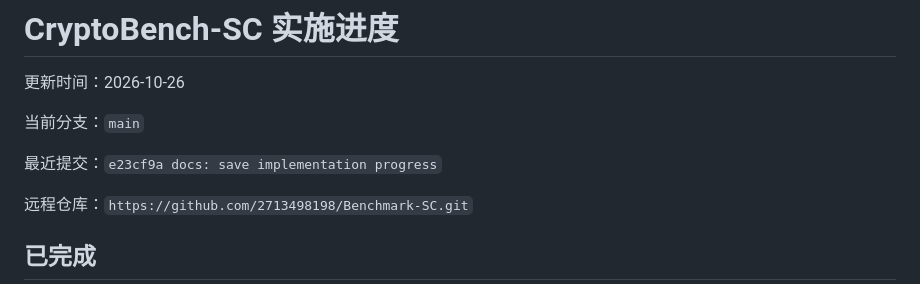
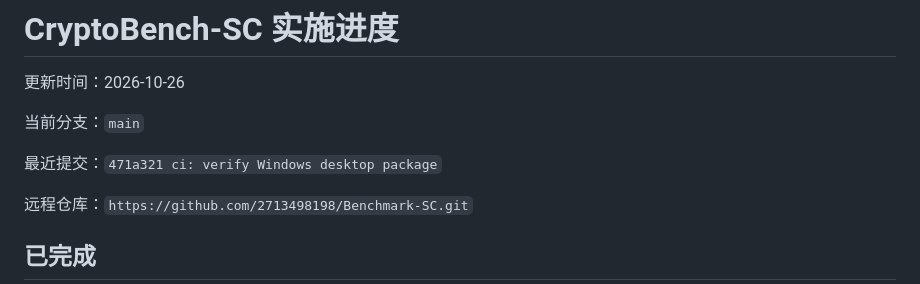
Before and after one commit to 2713498198/Benchmark-SC, a Markdown page: docs/implementation-status.md, the part around the change. Drawn GitHub-style.

Commit message:
docs: refresh implementation checkpoint

```diff
--- a/docs/implementation-status.md
+++ b/docs/implementation-status.md
@@ -4,7 +4,7 @@
 
 当前分支：`main`
 
-最近提交：`e23cf9a docs: save implementation progress`
+最近提交：`471a321 ci: verify Windows desktop package`
 
 远程仓库：`https://github.com/2713498198/Benchmark-SC.git`
 
```
